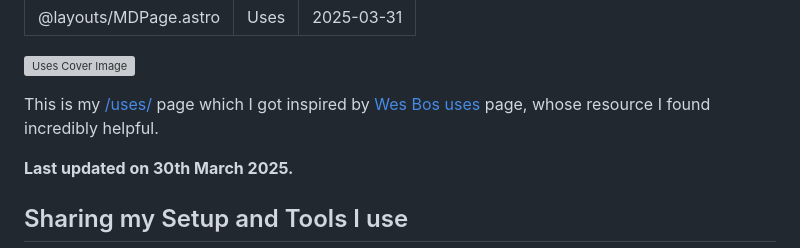
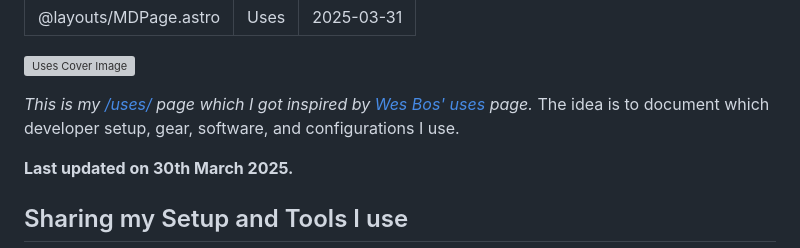
Before and after one commit to cblte/cbrueggenolte-de, a Markdown page: src/pages/uses.md, the part around the change. Rendered like a GitHub page; grey boxes are pictures that could not be loaded.

Commit message:
Update uses page with improved formatting and content
Fix Wes Bos' name and add explanation about the purpose of the page.

```diff
--- a/src/pages/uses.md
+++ b/src/pages/uses.md
@@ -6,9 +6,9 @@ date: 2025-03-31
 
 ![Uses Cover Image](/images/uses-cover.jpg "Uses Cover Image - Photo by ")
 
-This is my [/uses/](https://uses.tech) page which I got inspired by [Wes
-Bos uses](https://wesbos.com/uses/) page, whose resource I found incredibly
-helpful.
+_This is my [/uses/](https://uses.tech) page which I got inspired by [Wes
+Bos' uses](https://wesbos.com/uses/) page._
+The idea is to document which developer setup, gear, software, and configurations I use.
 
 **Last updated on 30th March 2025.**
 
```
